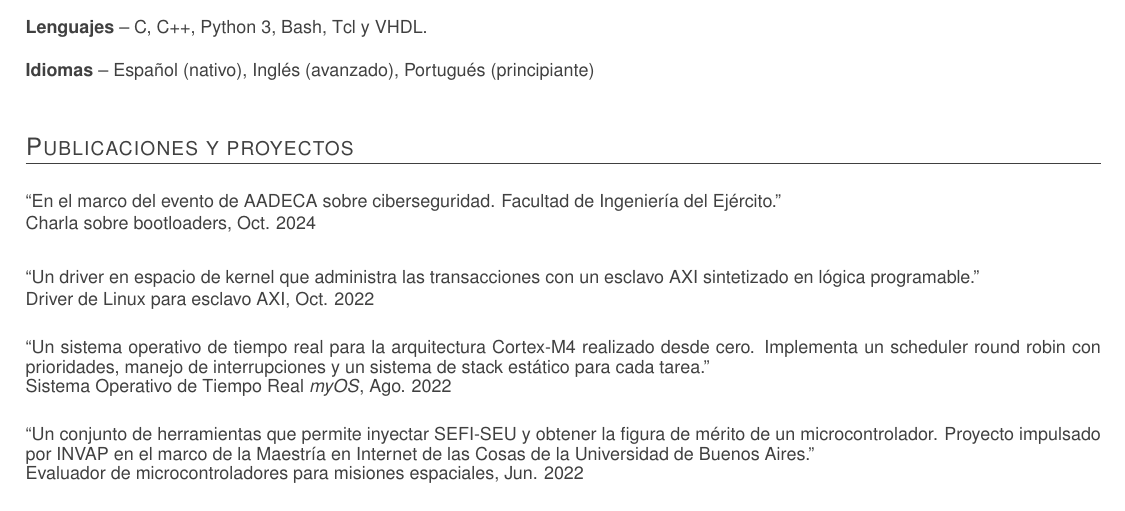
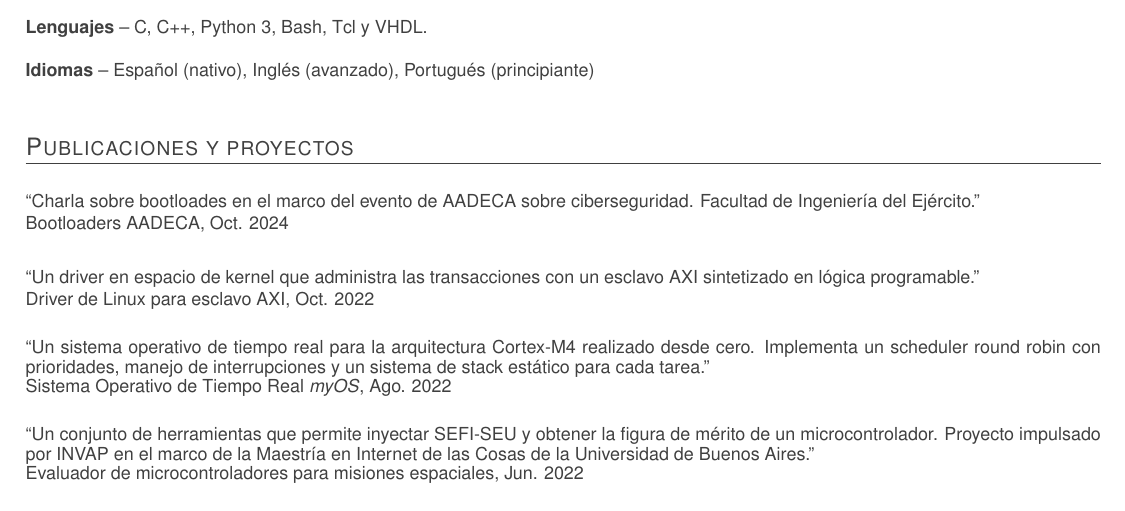
Before and after one commit to vacagonzalo/cv, a LaTeX CV (cv.tex, which reads pub.tex): part of page 2 of 2, cut so that both start at the same text. Compiled offline with pdfLaTeX.

Commit message:
fix pub bootloaders

```diff
--- a/pub.tex
+++ b/pub.tex
@@ -15,7 +15,7 @@
 	}
 }
 
-\pub{Oct. 2024}{Charla sobre bootloaders}{}{En el marco del evento de AADECA sobre ciberseguridad. Facultad de Ingeniería del Ejército.}{
+\pub{Oct. 2024}{Bootloaders AADECA}{}{Charla sobre bootloades en el marco del evento de AADECA sobre ciberseguridad. Facultad de Ingeniería del Ejército.}{
 }
 
 \pub{Oct. 2022}{Driver de Linux para esclavo AXI}{}{Un driver en espacio de kernel que administra las transacciones con un esclavo AXI sintetizado en lógica programable.}{
```
